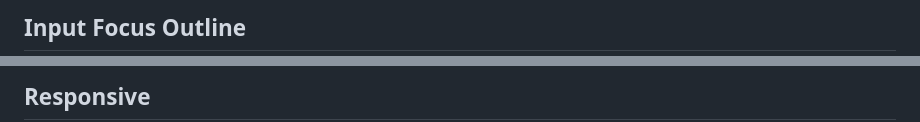
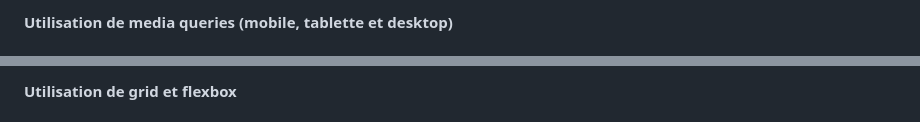
Before and after one commit to Zatigan/herosLeague, a Markdown page: readme.md, 2 parts joined by grey strips. GitHub-like rendering.

```diff
--- a/readme.md
+++ b/readme.md
@@ -50,3 +43,3 @@ Le menu doit passer par dessus le contenu au scroll.
 
-## Input Focus Outline
+#### Utilisation de media queries (mobile, tablette et desktop)
 
@@ -54,3 +47,3 @@ Le menu doit passer par dessus le contenu au scroll.
 
-## Responsive
+#### Utilisation de grid et flexbox
 
```
Also changed, not shown: other parts of readme.md (+25 -37 lines), image-1.png (added), image-2.png (added), image-3.png (added), image.png (added), 2 other files.
